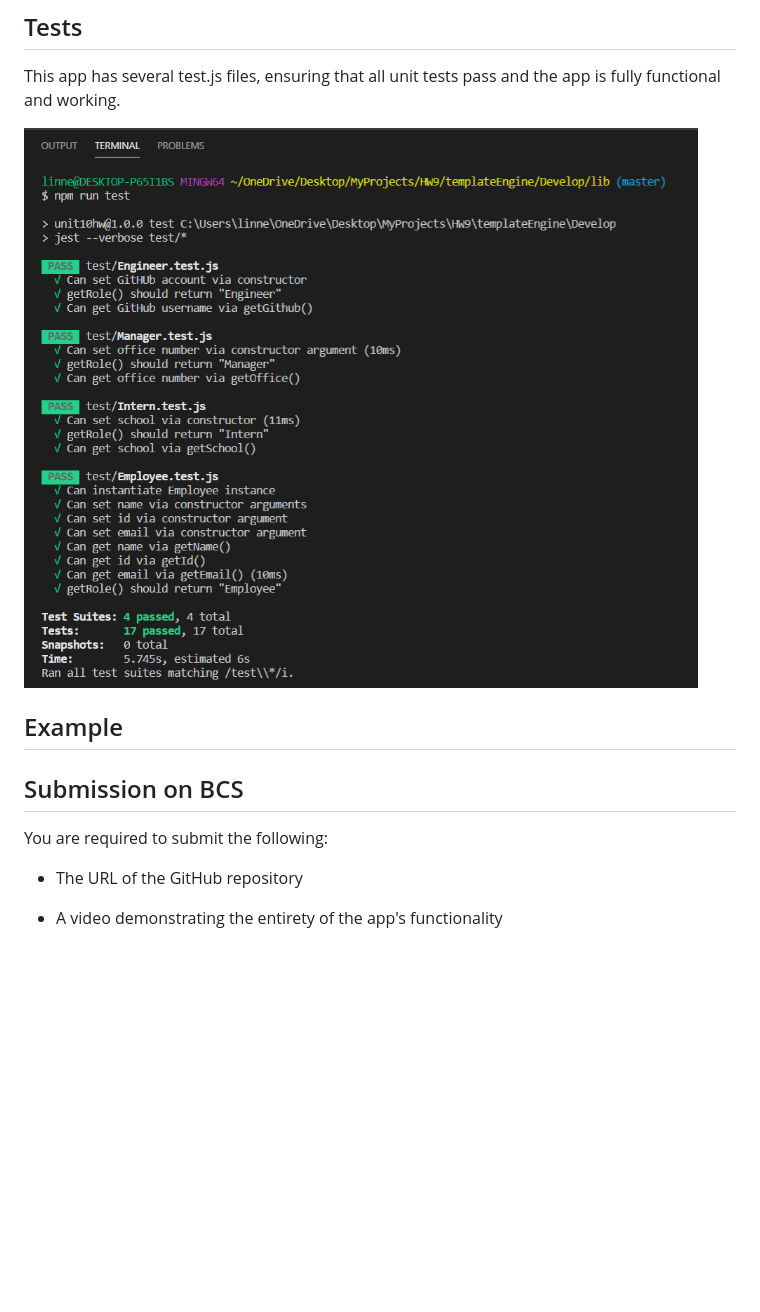
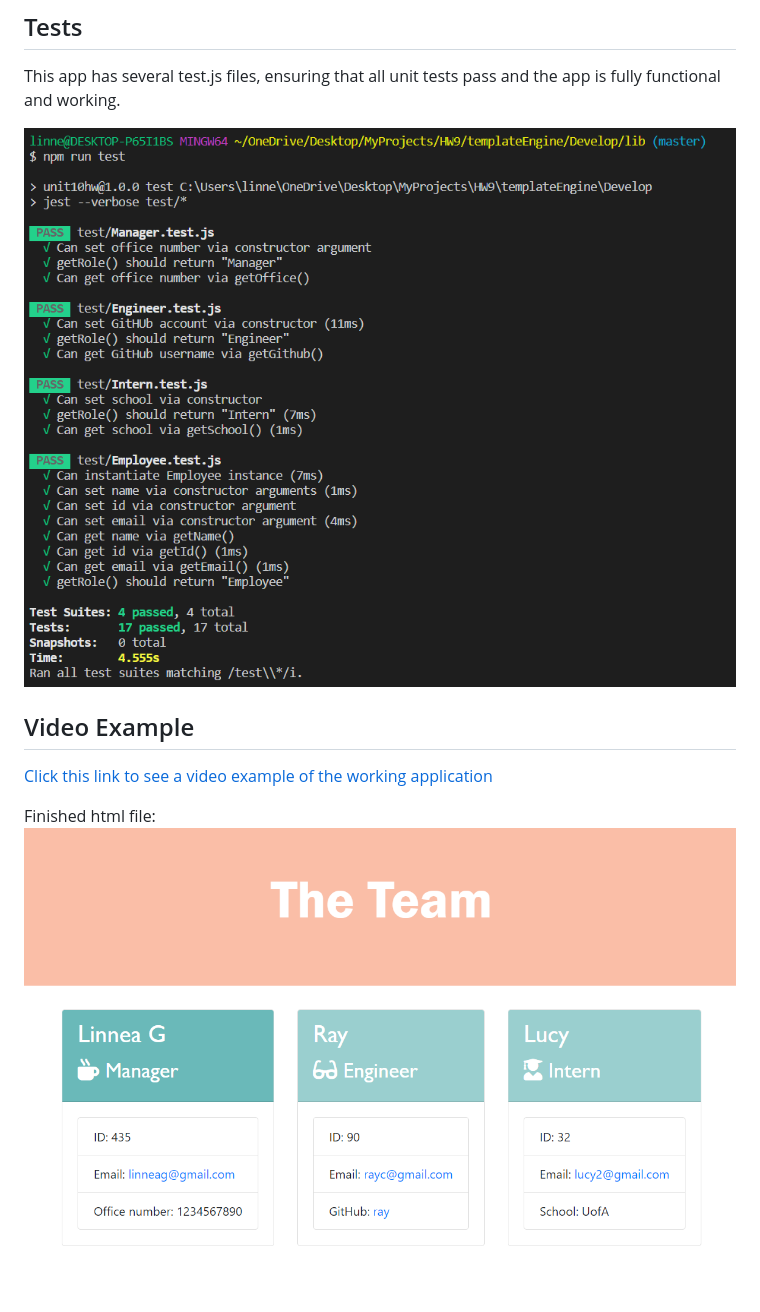
Before and after one commit to linneagear/templateEngine, a Markdown page: README.md, the part around the change. Drawn GitHub-style; pictures changed too: Assets/completedHTML.PNG (added), Assets/passing-tests.PNG; blank space fills up the shorter version.

Commit message:
Pushing completed readme

```diff
--- a/README.md
+++ b/README.md
@@ -26,15 +26,9 @@ This app has several test.js files, ensuring that all unit tests pass and the ap
 
 ![Tests](./Assets/passing-tests.PNG)
 
-## Example
+## Video Example
 
+[Click this link to see a video example of the working application](https://youtu.be/1m_SW-wQEZY)
 
-
-
-## Submission on BCS
-
-You are required to submit the following:
-
-* The URL of the GitHub repository
-
-* A video demonstrating the entirety of the app's functionality
+Finished html file:
+![html](./Assets/completedHTML.PNG)
```
